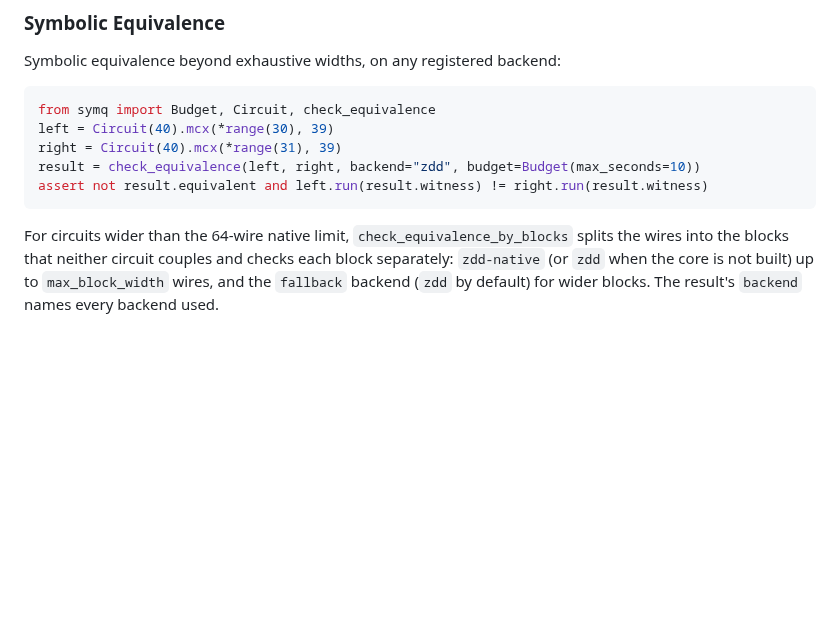
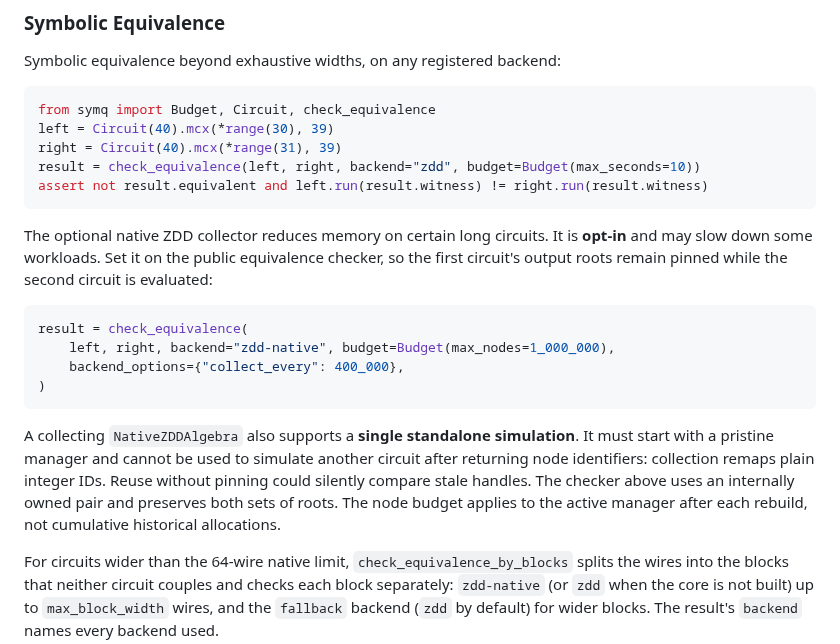
Before and after one commit to yoch/symq, a Markdown page: README.md, the part around the change. Rendered like a GitHub page; blank space fills up the shorter version.

Commit message:
docs: show opt-in collected equivalence and explain identifier lifetimes

````diff
--- a/README.md
+++ b/README.md
@@ -56,6 +56,24 @@ result = check_equivalence(left, right, backend="zdd", budget=Budget(max_seconds
 assert not result.equivalent and left.run(result.witness) != right.run(result.witness)
 ```
 
+The optional native ZDD collector reduces memory on certain long circuits. It is **opt-in**
+and may slow down some workloads. Set it on the public equivalence checker, so the
+first circuit's output roots remain pinned while the second circuit is evaluated:
+
+```python
+result = check_equivalence(
+    left, right, backend="zdd-native", budget=Budget(max_nodes=1_000_000),
+    backend_options={"collect_every": 400_000},
+)
+```
+
+A collecting `NativeZDDAlgebra` also supports a **single standalone simulation**.
+It must start with a pristine manager and cannot be used to simulate another
+circuit after returning node identifiers: collection remaps plain integer IDs.
+Reuse without pinning could silently compare stale handles. The checker above
+uses an internally owned pair and preserves both sets of roots. The node budget
+applies to the active manager after each rebuild, not cumulative historical allocations.
+
 For circuits wider than the 64-wire native limit, `check_equivalence_by_blocks` splits the wires into the blocks that neither circuit couples and checks each block separately: `zdd-native` (or `zdd` when the core is not built) up to `max_block_width` wires, and the `fallback` backend (`zdd` by default) for wider blocks. The result's `backend` names every backend used.
 
 Backends (`reference`, `sparse-copy`, `sparse`, `zdd`, `auto-zdd`, `adaptive-wire`, `packed`, `packed-fallback`, `truthtable`) are described in [docs/research/BACKENDS.md](docs/research/BACKENDS.md).
````
